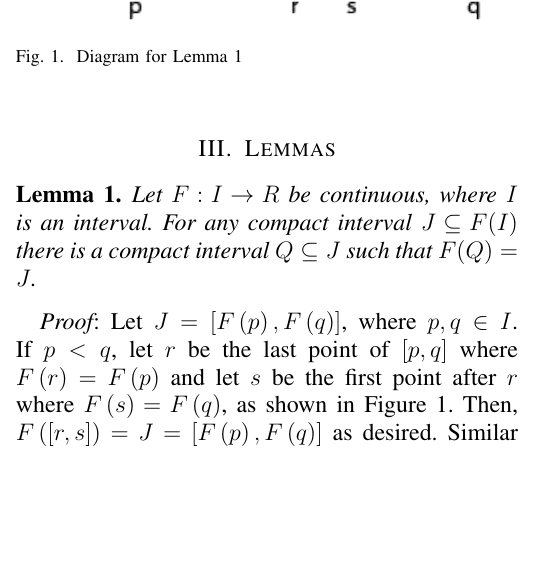
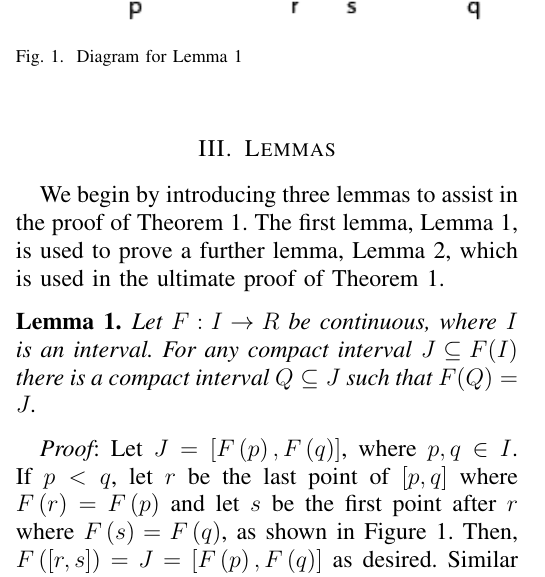
Before and after one commit to paulbooth/chaos-project-1, a LaTeX paper (report.tex): part of one column of page 1 of 3, cut so that both start at the same text, the shorter picture padded with empty space. Compiled offline with pdfLaTeX.

Commit message:
Starting to add the explanations for lemmas

```diff
--- a/report.tex
+++ b/report.tex
@@ -51,8 +51,7 @@ If we show that there is some $x \in J$ that meets these criteria for an arbitra
 
 \section{Lemmas}
 
-
-% TODO: FIGURE OUT HOW WE WANT TO PRESENT THIS ACTUALLY
+We begin by introducing three lemmas to assist in the proof of Theorem \ref{thm:mainthm}. The first lemma, Lemma \ref{lma:cont_comp}, is used to prove a further lemma, Lemma \ref{lma:setsequence}, which is used in the ultimate proof of Theorem \ref{thm:mainthm}.
 
 \begin{lma}
 \label{lma:cont_comp}
```
Also changed, not shown: report.tex (2 more changed lines).
